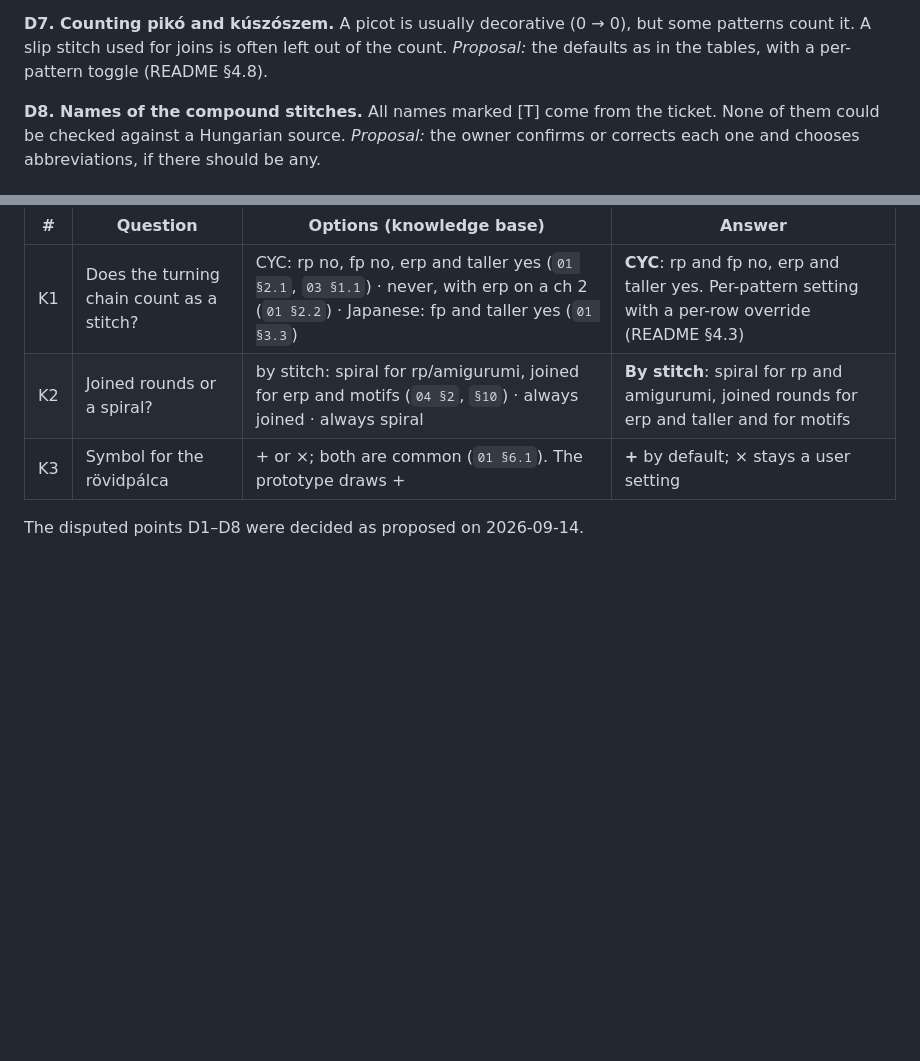
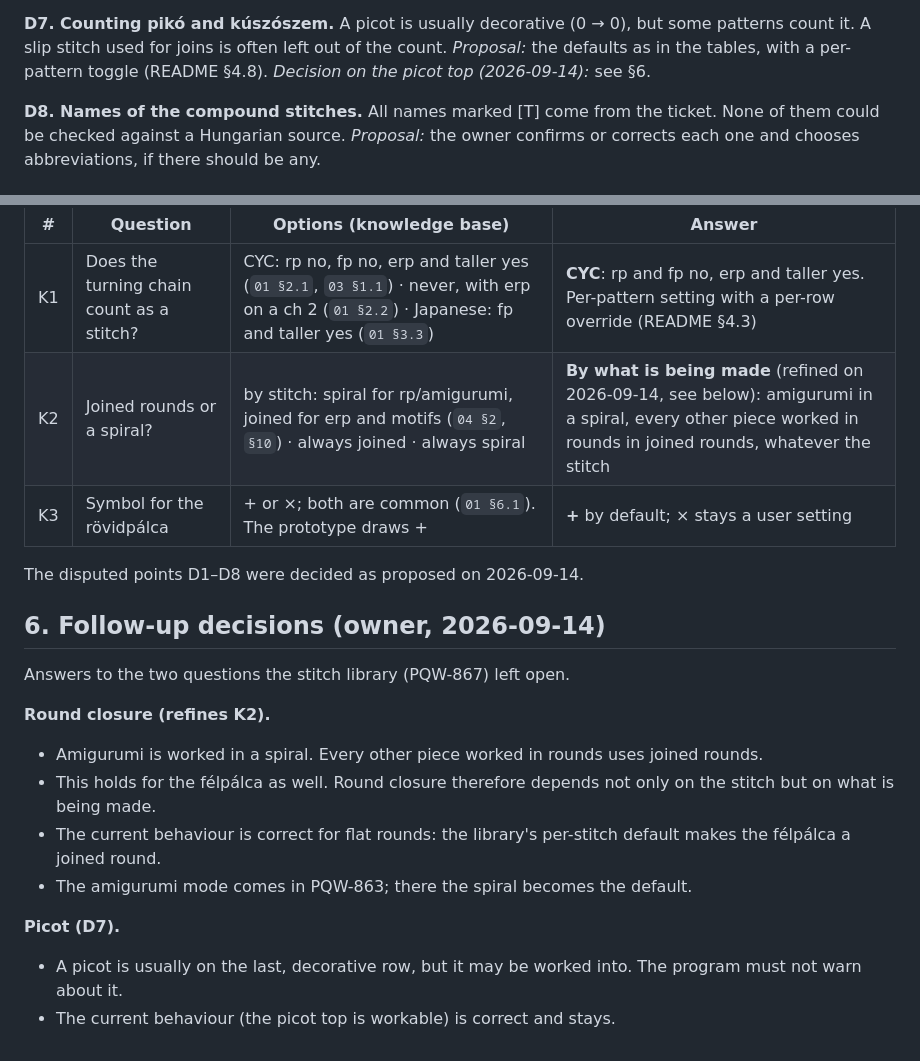
Before and after one commit to meszarimola/app.dragonettecrochet, a Markdown page: docs/stitch-vocabulary-proposal.md, 2 parts joined by grey strips. GitHub-like rendering; blank space fills up the shorter version.

Commit message:
docs: a szókészletben a körzárás és a pikó tulajdonosi döntése (PQW-858)
Co-Authored-By: Claude Opus 5 <noreply@anthropic.com>
Claude-Session: https://claude.ai/code/session_01NPYNS3GZdcYBqxWKvhbdGZ

```diff
--- a/docs/stitch-vocabulary-proposal.md
+++ b/docs/stitch-vocabulary-proposal.md
@@ -105,6 +105,7 @@ to **write them out in full** until the owner chooses abbreviations.
 
 **D7. Counting pikó and kúszószem.** A picot is usually decorative (0 → 0), but some patterns count it. A slip stitch used for joins is often left out of the count.
 *Proposal:* the defaults as in the tables, with a per-pattern toggle (README §4.8).
+*Decision on the picot top (2026-09-14):* see §6.
 
 **D8. Names of the compound stitches.** All names marked [T] come from the ticket. None of them could be checked against a Hungarian source.
 *Proposal:* the owner confirms or corrects each one and chooses abbreviations, if there should be any.
@@ -117,7 +118,25 @@ Answered by the owner on 2026-09-14.
 | # | Question | Options (knowledge base) | Answer |
 |---|---|---|---|
 | K1 | Does the turning chain count as a stitch? | CYC: rp no, fp no, erp and taller yes (`01 §2.1`, `03 §1.1`) · never, with erp on a ch 2 (`01 §2.2`) · Japanese: fp and taller yes (`01 §3.3`) | **CYC**: rp and fp no, erp and taller yes. Per-pattern setting with a per-row override (README §4.3) |
-| K2 | Joined rounds or a spiral? | by stitch: spiral for rp/amigurumi, joined for erp and motifs (`04 §2`, `§10`) · always joined · always spiral | **By stitch**: spiral for rp and amigurumi, joined rounds for erp and taller and for motifs |
+| K2 | Joined rounds or a spiral? | by stitch: spiral for rp/amigurumi, joined for erp and motifs (`04 §2`, `§10`) · always joined · always spiral | **By what is being made** (refined on 2026-09-14, see below): amigurumi in a spiral, every other piece worked in rounds in joined rounds, whatever the stitch |
 | K3 | Symbol for the rövidpálca | + or ×; both are common (`01 §6.1`). The prototype draws + | **+** by default; × stays a user setting |
 
 The disputed points D1–D8 were decided as proposed on 2026-09-14.
+
+## 6. Follow-up decisions (owner, 2026-09-14)
+
+Answers to the two questions the stitch library (PQW-867) left open.
+
+**Round closure (refines K2).**
+- Amigurumi is worked in a spiral. Every other piece worked in rounds uses
+  joined rounds.
+- This holds for the félpálca as well. Round closure therefore depends not
+  only on the stitch but on what is being made.
+- The current behaviour is correct for flat rounds: the library's per-stitch
+  default makes the félpálca a joined round.
+- The amigurumi mode comes in PQW-863; there the spiral becomes the default.
+
+**Picot (D7).**
+- A picot is usually on the last, decorative row, but it may be worked into.
+  The program must not warn about it.
+- The current behaviour (the picot top is workable) is correct and stays.
```
